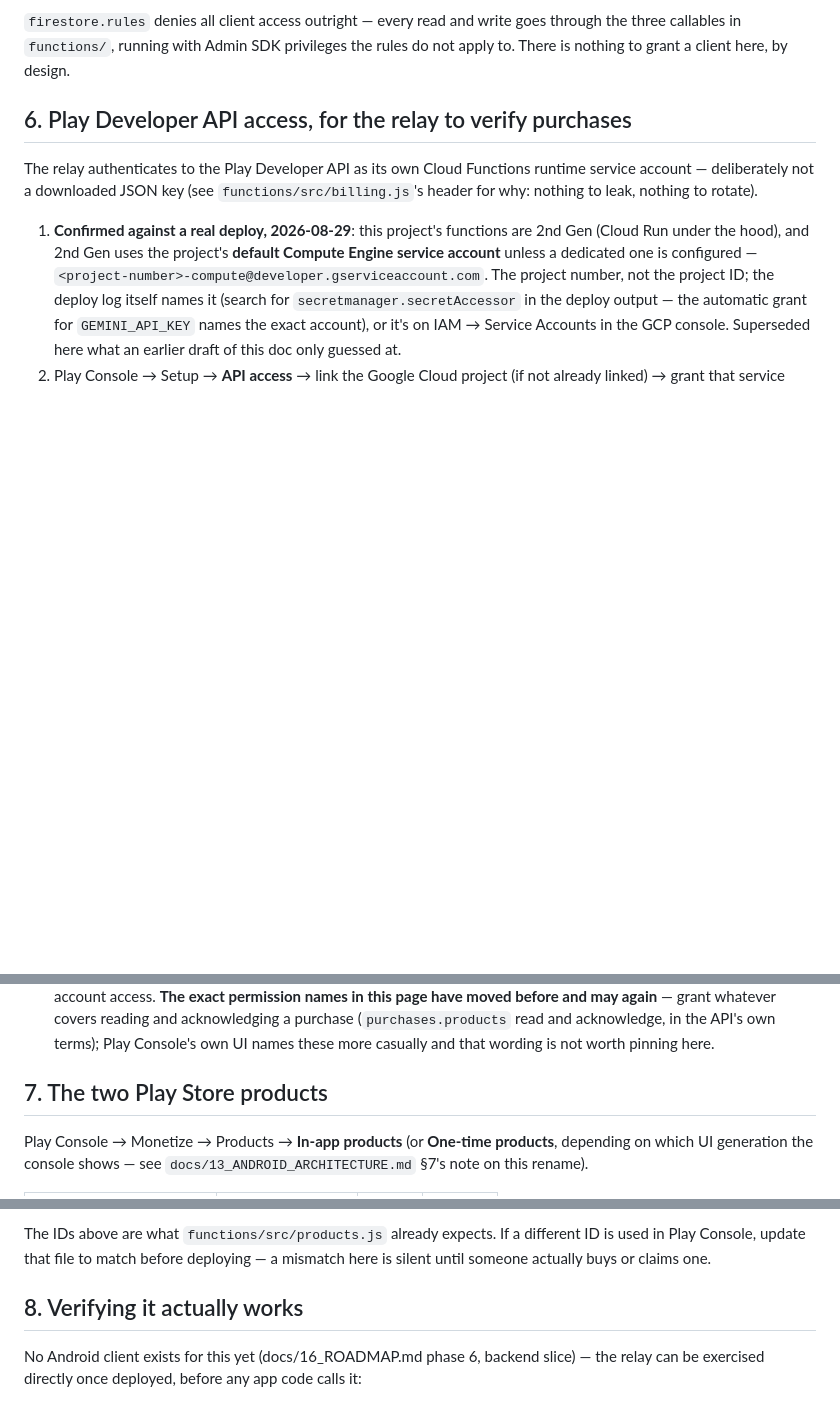
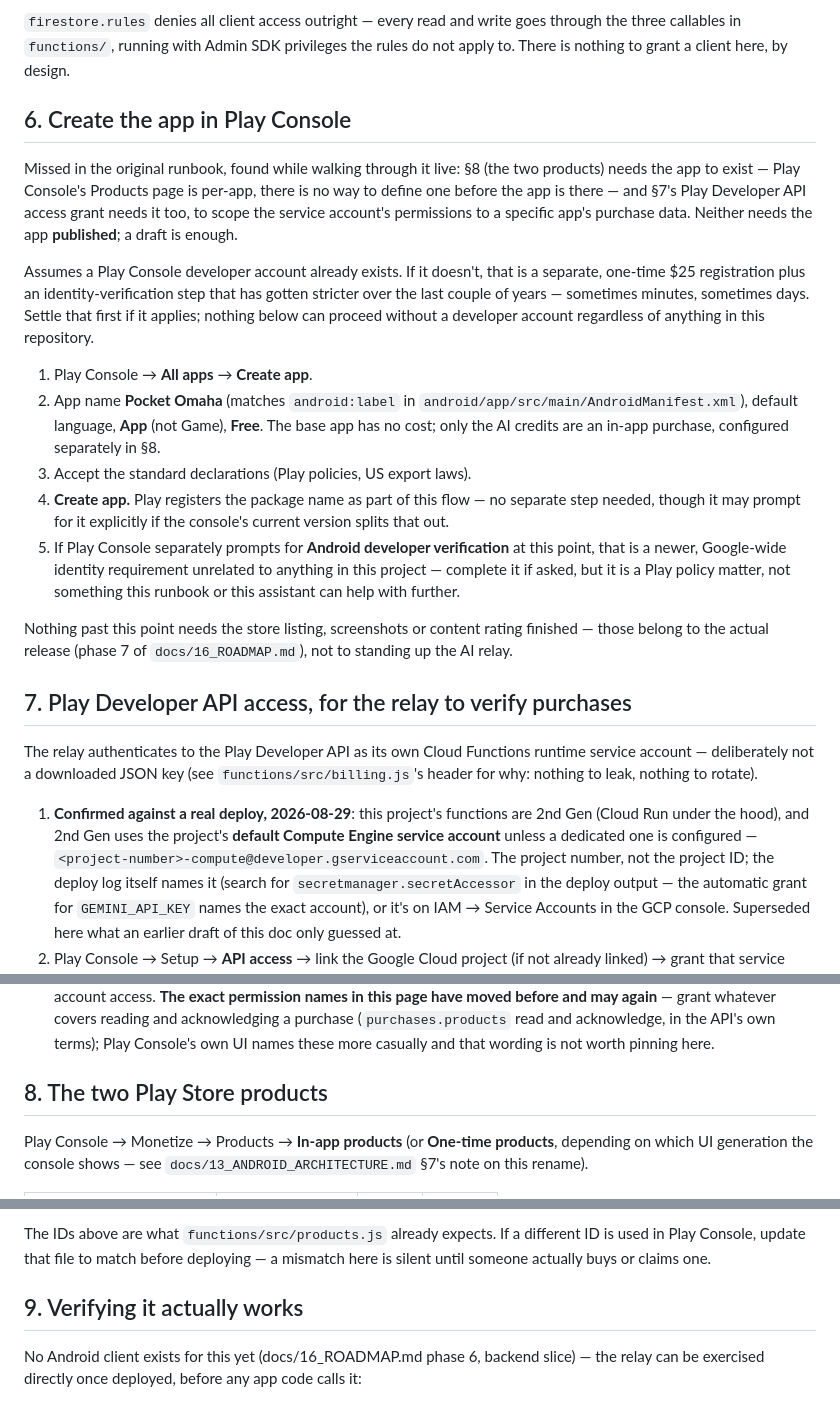
Before and after one commit to zandaulion/omaha, a Markdown page: docs/17_AI_RELAY_DEPLOYMENT.md, 3 parts joined by grey strips. Rendered like a GitHub page; blank space fills up the shorter version.

Commit message:
docs(17): add the missing "create the app in Play Console" step
Another gap found live: steps 7 and 8 (Play Developer API access, the
two products) both need an app to exist in Play Console first -- the
Products page is per-app with no way to define a product before the app
is there, and scoping the service account's permissions needs an app to
select. Neither needs the app published; a draft with the package name
registered is enough, which the new §6 covers.

Also flags the one thing that could actually cost real time rather than
minutes: a Play Console developer account itself, if one doesn't
already exist, is a separate $25 registration plus an identity
verification step that has gotten stricter recently and can take days.
Settled for this project since the user already has an account, but
worth stating plainly for whoever reads this doc without that already
being true.

Co-Authored-By: Claude Opus 5 <noreply@anthropic.com>
Claude-Session: https://claude.ai/code/session_01HLjQxma5otZbZ5o7eFt7s6

```diff
--- a/docs/17_AI_RELAY_DEPLOYMENT.md
+++ b/docs/17_AI_RELAY_DEPLOYMENT.md
@@ -130,7 +130,41 @@ goes through the three callables in `functions/`, running with Admin SDK
 privileges the rules do not apply to. There is nothing to grant a client here,
 by design.
 
-## 6. Play Developer API access, for the relay to verify purchases
+## 6. Create the app in Play Console
+
+Missed in the original runbook, found while walking through it live: §8 (the
+two products) needs the app to exist — Play Console's Products page is
+per-app, there is no way to define one before the app is there — and §7's
+Play Developer API access grant needs it too, to scope the service account's
+permissions to a specific app's purchase data. Neither needs the app
+**published**; a draft is enough.
+
+Assumes a Play Console developer account already exists. If it doesn't, that
+is a separate, one-time $25 registration plus an identity-verification step
+that has gotten stricter over the last couple of years — sometimes minutes,
+sometimes days. Settle that first if it applies; nothing below can proceed
+without a developer account regardless of anything in this repository.
+
+1. Play Console → **All apps** → **Create app**.
+2. App name **Pocket Omaha** (matches `android:label` in
+   `android/app/src/main/AndroidManifest.xml`), default language, **App**
+   (not Game), **Free**. The base app has no cost; only the AI credits are an
+   in-app purchase, configured separately in §8.
+3. Accept the standard declarations (Play policies, US export laws).
+4. **Create app.** Play registers the package name as part of this flow — no
+   separate step needed, though it may prompt for it explicitly if the console's
+   current version splits that out.
+5. If Play Console separately prompts for **Android developer verification**
+   at this point, that is a newer, Google-wide identity requirement unrelated
+   to anything in this project — complete it if asked, but it is a Play
+   policy matter, not something this runbook or this assistant can help
+   with further.
+
+Nothing past this point needs the store listing, screenshots or content
+rating finished — those belong to the actual release (phase 7 of
+`docs/16_ROADMAP.md`), not to standing up the AI relay.
+
+## 7. Play Developer API access, for the relay to verify purchases
 
 The relay authenticates to the Play Developer API as its own Cloud Functions
 runtime service account — deliberately not a downloaded JSON key (see
@@ -153,7 +187,7 @@ rotate).
    read and acknowledge, in the API's own terms); Play Console's own UI names
    these more casually and that wording is not worth pinning here.
 
-## 7. The two Play Store products
+## 8. The two Play Store products
 
 Play Console → Monetize → Products → **In-app products** (or **One-time
 products**, depending on which UI generation the console shows — see
@@ -176,7 +210,7 @@ different ID is used in Play Console, update that file to match before
 deploying — a mismatch here is silent until someone actually buys or claims
 one.
 
-## 8. Verifying it actually works
+## 9. Verifying it actually works
 
 No Android client exists for this yet (docs/16_ROADMAP.md phase 6, backend
 slice) — the relay can be exercised directly once deployed, before any app
```
